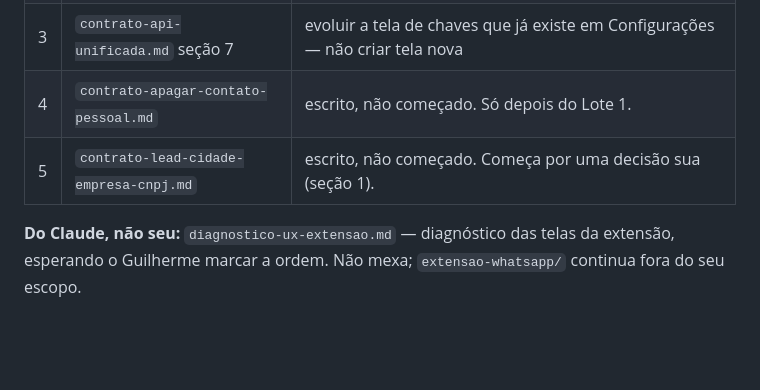
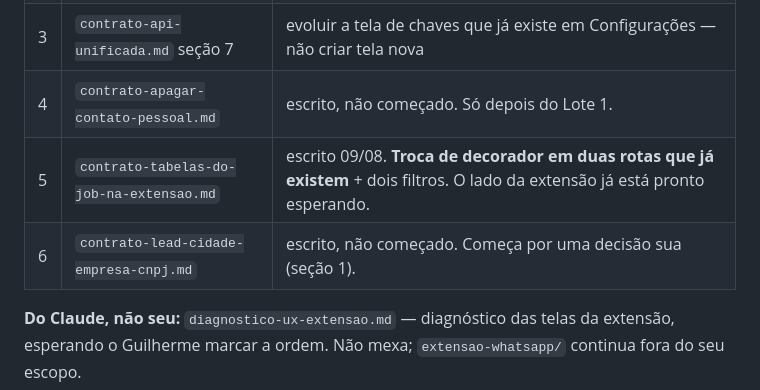
Before and after one commit to gsant1999/job-serenus, a Markdown page: handoff/INDICE.md, the part around the change. Drawn GitHub-style; blank space fills up the shorter version.

```diff
--- a/handoff/INDICE.md
+++ b/handoff/INDICE.md
@@ -20,7 +20,8 @@ Na ordem em que o Guilherme quer.
 | 2 | `contrato-api-unificada.md` | **Lote 1 não começado.** É o decorador `@requer` + `usuario_id` em `api_chave`. Não cria rota nenhuma. |
 | 3 | `contrato-api-unificada.md` seção 7 | evoluir a tela de chaves que já existe em Configurações — não criar tela nova |
 | 4 | `contrato-apagar-contato-pessoal.md` | escrito, não começado. Só depois do Lote 1. |
-| 5 | `contrato-lead-cidade-empresa-cnpj.md` | escrito, não começado. Começa por uma decisão sua (seção 1). |
+| 5 | `contrato-tabelas-do-job-na-extensao.md` | escrito 09/08. **Troca de decorador em duas rotas que já existem** + dois filtros. O lado da extensão já está pronto esperando. |
+| 6 | `contrato-lead-cidade-empresa-cnpj.md` | escrito, não começado. Começa por uma decisão sua (seção 1). |
 
 **Do Claude, não seu:** `diagnostico-ux-extensao.md` — diagnóstico das telas da
 extensão, esperando o Guilherme marcar a ordem. Não mexa; `extensao-whatsapp/`
```
Also changed, not shown: handoff/contrato-tabelas-do-job-na-extensao.md (added, +100 -0 lines), handoff/conversa.md (+24 -0 lines).
